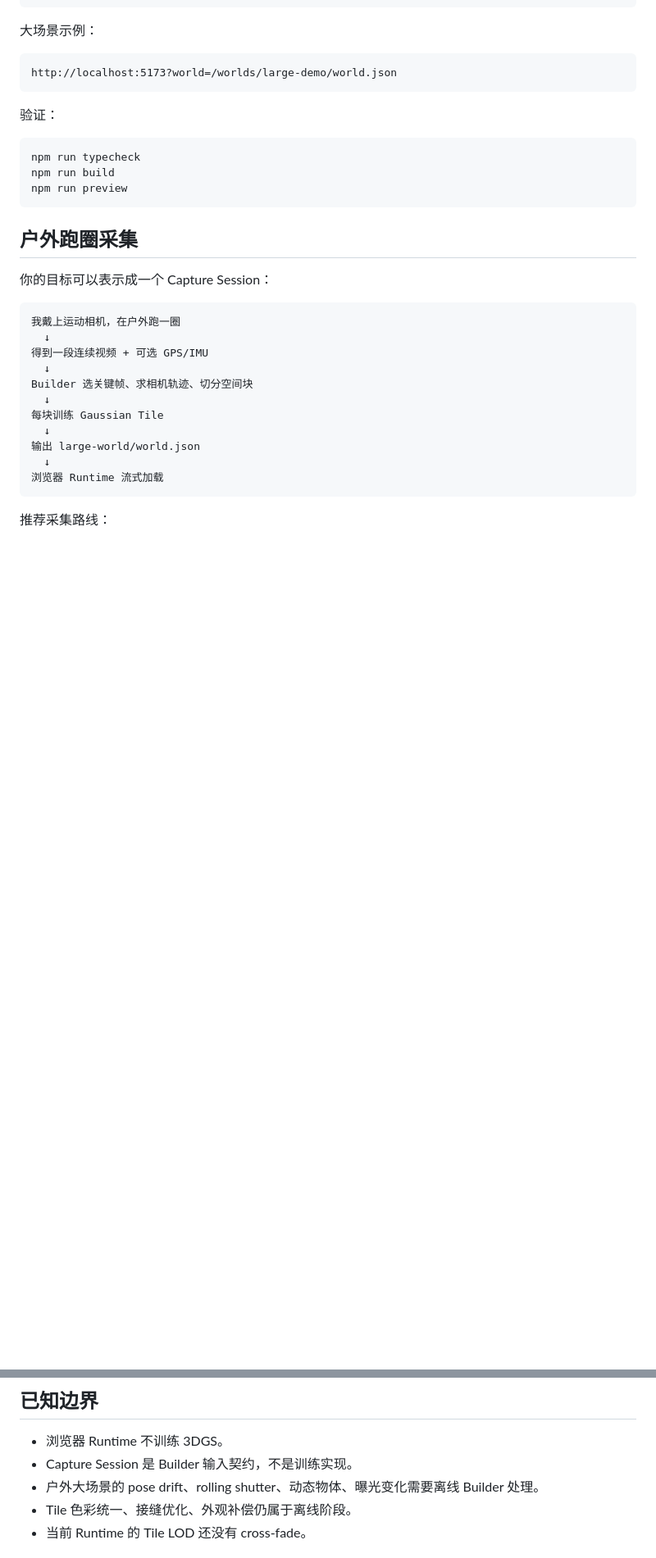
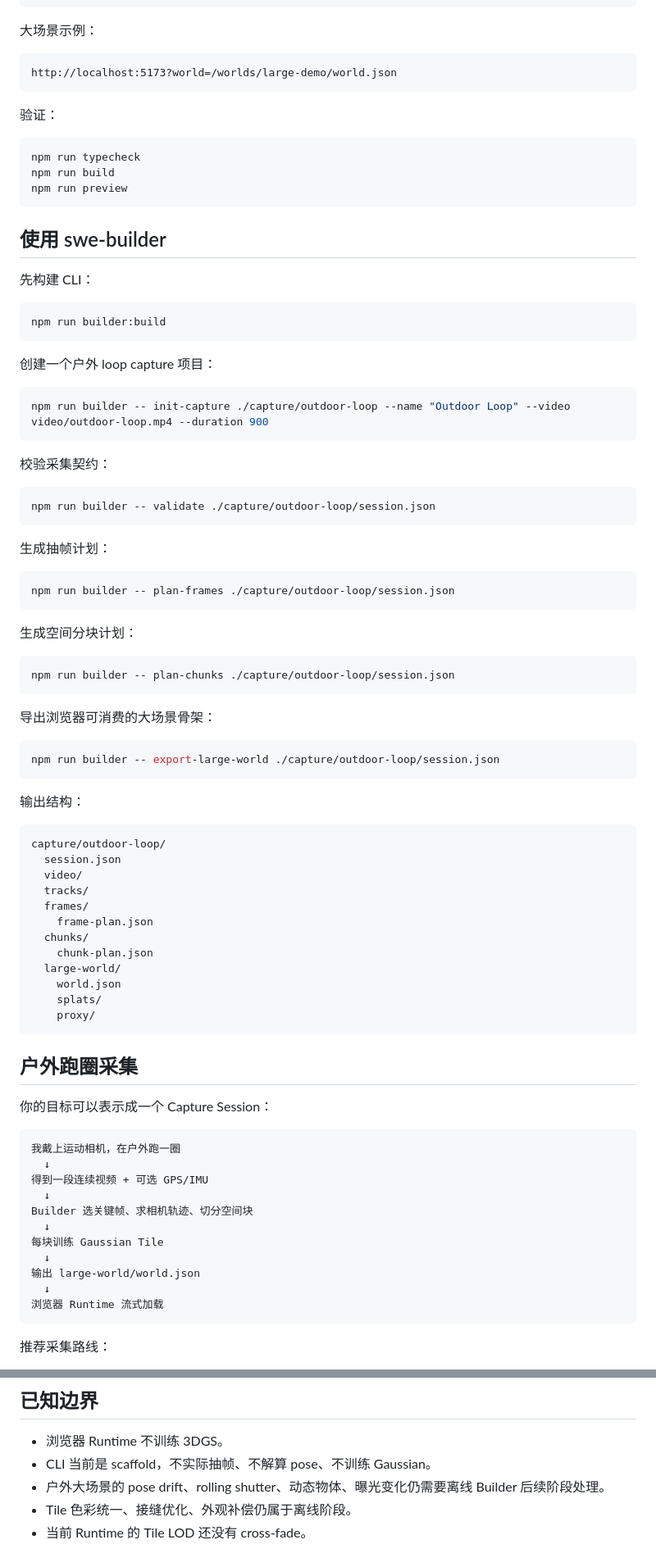
Before and after one commit to shell-echo/gaussian-world-engine, a Markdown page: README.md, 2 parts joined by grey strips. Shown at 82% size. Drawn GitHub-style; blank space fills up the shorter version.

Commit message:
docs: document swe-builder cli scaffold

````diff
--- a/README.md
+++ b/README.md
@@ -59,6 +60,61 @@ http://localhost:5173?world=/worlds/large-demo/world.json
 npm run typecheck
 npm run build
 npm run preview
+```
+
+## 使用 swe-builder
+
+先构建 CLI：
+
+```bash
+npm run builder:build
+```
+
+创建一个户外 loop capture 项目：
+
+```bash
+npm run builder -- init-capture ./capture/outdoor-loop --name "Outdoor Loop" --video video/outdoor-loop.mp4 --duration 900
+```
+
+校验采集契约：
+
+```bash
+npm run builder -- validate ./capture/outdoor-loop/session.json
+```
+
+生成抽帧计划：
+
+```bash
+npm run builder -- plan-frames ./capture/outdoor-loop/session.json
+```
+
+生成空间分块计划：
+
+```bash
+npm run builder -- plan-chunks ./capture/outdoor-loop/session.json
+```
+
+导出浏览器可消费的大场景骨架：
+
+```bash
+npm run builder -- export-large-world ./capture/outdoor-loop/session.json
+```
+
+输出结构：
+
+```text
+capture/outdoor-loop/
+  session.json
+  video/
+  tracks/
+  frames/
+    frame-plan.json
+  chunks/
+    chunk-plan.json
+  large-world/
+    world.json
+    splats/
+    proxy/
 ```
 
 ## 户外跑圈采集
@@ -214,8 +275,8 @@ src/
 ## 已知边界
 
 - 浏览器 Runtime 不训练 3DGS。
-- Capture Session 是 Builder 输入契约，不是训练实现。
-- 户外大场景的 pose drift、rolling shutter、动态物体、曝光变化需要离线 Builder 处理。
+- CLI 当前是 scaffold，不实际抽帧、不解算 pose、不训练 Gaussian。
+- 户外大场景的 pose drift、rolling shutter、动态物体、曝光变化仍需要离线 Builder 后续阶段处理。
 - Tile 色彩统一、接缝优化、外观补偿仍属于离线阶段。
 - 当前 Runtime 的 Tile LOD 还没有 cross-fade。
 
````
Also changed, not shown: other parts of README.md (+35 -28 lines).
